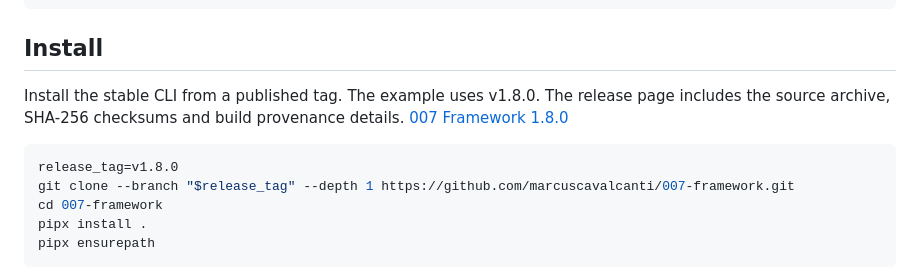
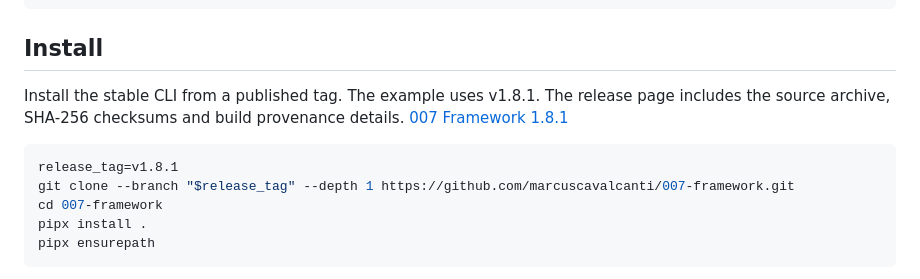
Before and after one commit to marcuscavalcanti/007-framework, a Markdown page: README.md, the part around the change. Drawn GitHub-style.

Commit message:
docs: install the published 1.8.1 release
Co-Authored-By: Claude Opus 5.5 <noreply@anthropic.com>

````diff
--- a/README.md
+++ b/README.md
@@ -61,12 +61,12 @@ reuse the existing query path, and stop after integrated proof.
 
 ## Install
 
-Install the stable CLI from a published tag. The example uses v1.8.0. The release page includes
+Install the stable CLI from a published tag. The example uses v1.8.1. The release page includes
 the source archive, SHA-256 checksums and build provenance details.
-[007 Framework 1.8.0](https://github.com/marcuscavalcanti/007-framework/releases/tag/v1.8.0)
+[007 Framework 1.8.1](https://github.com/marcuscavalcanti/007-framework/releases/tag/v1.8.1)
 
 ```bash
-release_tag=v1.8.0
+release_tag=v1.8.1
 git clone --branch "$release_tag" --depth 1 https://github.com/marcuscavalcanti/007-framework.git
 cd 007-framework
 pipx install .
````
